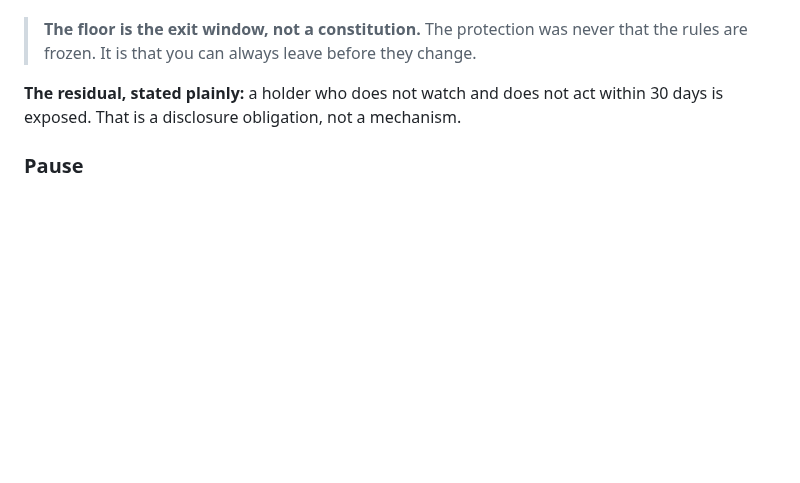
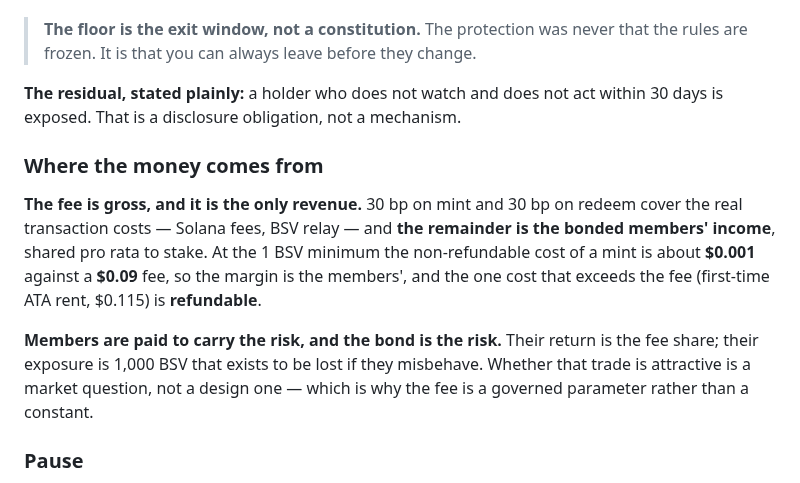
Before and after one commit to solbeam-bot/solbeam, a Markdown page: docs/13-summary.md, the part around the change. Rendered like a GitHub page; blank space fills up the shorter version.

```diff
--- a/docs/13-summary.md
+++ b/docs/13-summary.md
@@ -123,6 +123,19 @@ lands.**
 **The residual, stated plainly:** a holder who does not watch and does not act within 30 days is
 exposed. That is a disclosure obligation, not a mechanism.
 
+### Where the money comes from
+
+**The fee is gross, and it is the only revenue.** 30 bp on mint and 30 bp on redeem cover the real
+transaction costs — Solana fees, BSV relay — and **the remainder is the bonded members' income**,
+shared pro rata to stake. At the 1 BSV minimum the non-refundable cost of a mint is about **$0.001**
+against a **$0.09** fee, so the margin is the members', and the one cost that exceeds the fee
+(first-time ATA rent, $0.115) is **refundable**.
+
+**Members are paid to carry the risk, and the bond is the risk.** Their return is the fee share; their
+exposure is 1,000 BSV that exists to be lost if they misbehave. Whether that trade is attractive is
+a market question, not a design one — which is why the fee is a governed parameter rather than a
+constant.
+
 ### Pause
 
 **Mints can be paused. Redemptions cannot.** Pausing inbound is a safety valve; pausing outbound is
```
Also changed, not shown: docs/24-parameters.md (+28 -2 lines).
